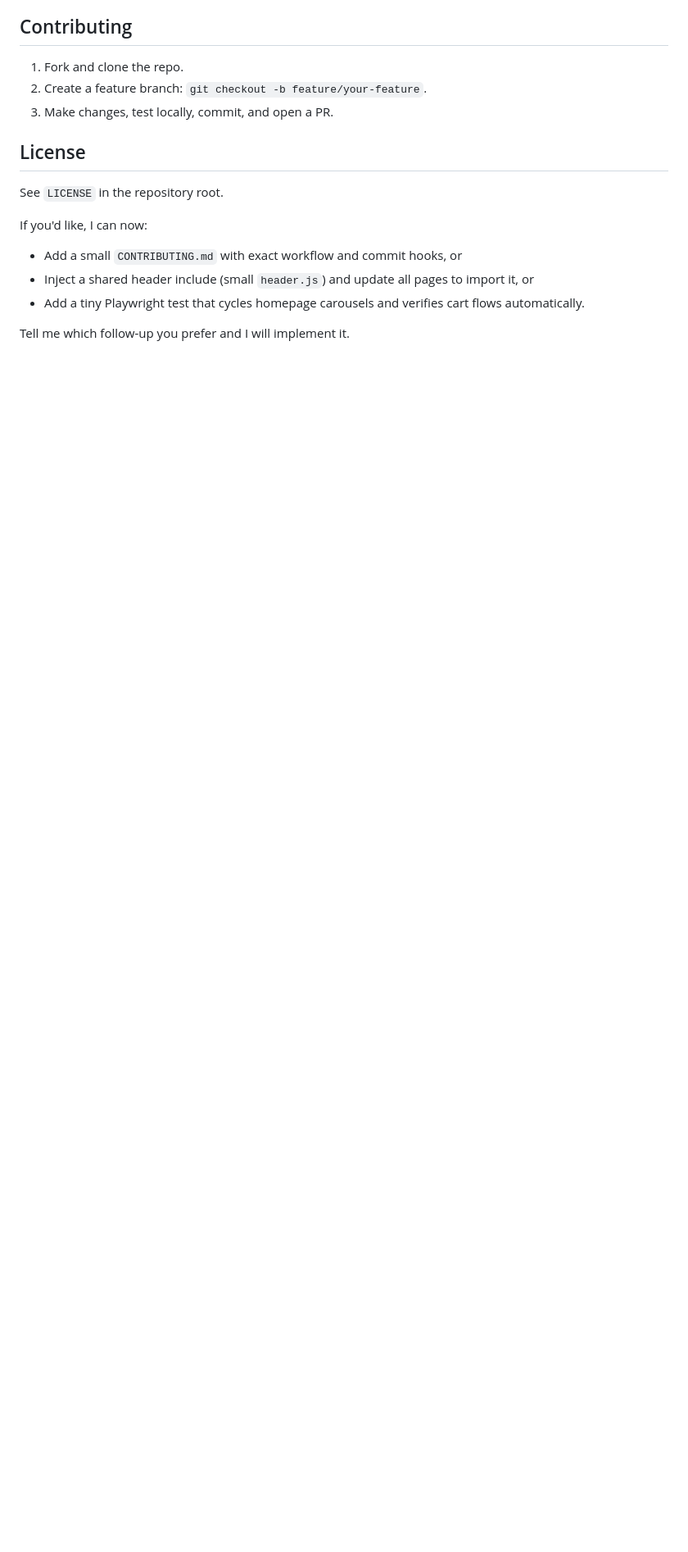
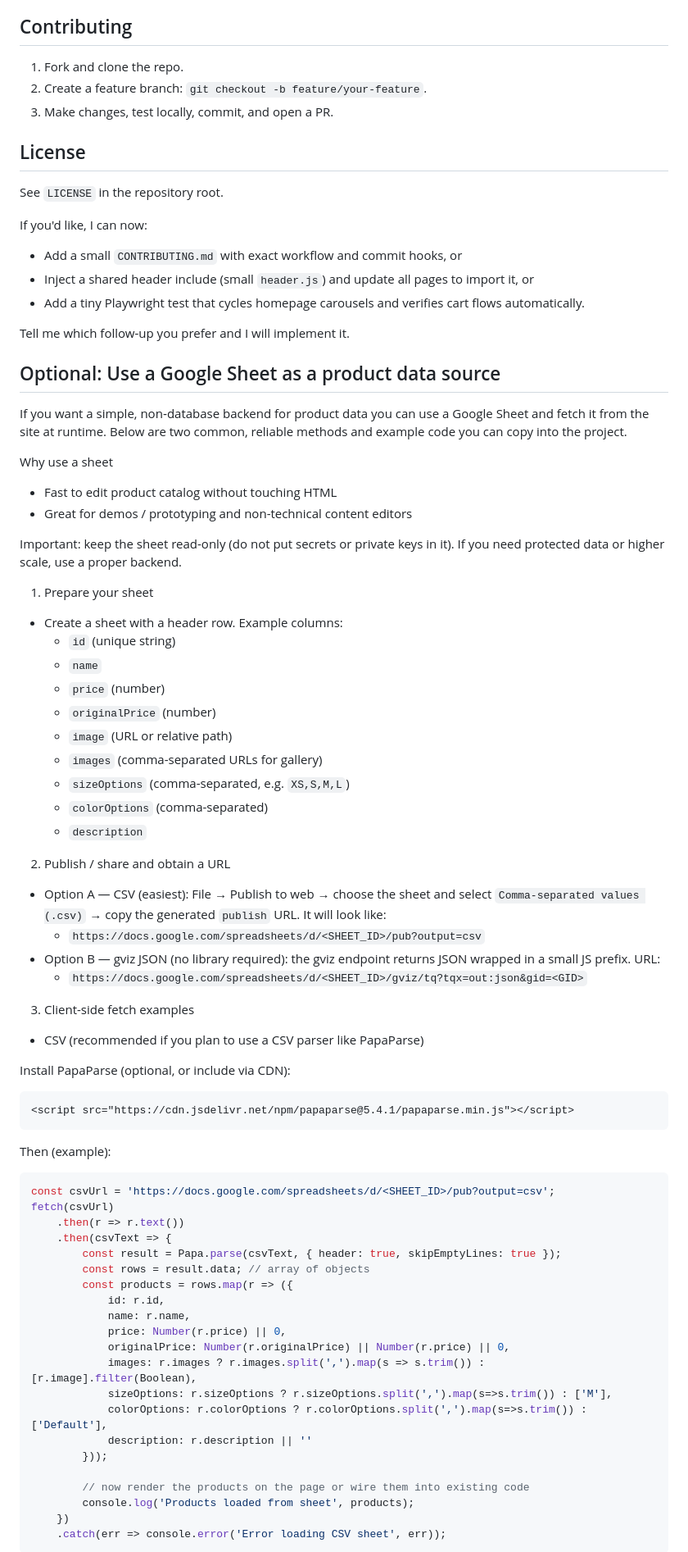
Before and after one commit to RatnadeepBose/Aurevo-E-commerce, a Markdown page: README.md, the part around one of its changes. Shown at 82% size. Drawn GitHub-style; blank space fills up the shorter version.

````diff
--- a/README.md
+++ b/README.md
@@ -306,3 +306,64 @@ If you'd like, I can now:
 
 Tell me which follow-up you prefer and I will implement it.
 
+## Optional: Use a Google Sheet as a product data source
+If you want a simple, non‑database backend for product data you can use a Google Sheet and fetch it from the site at runtime. Below are two common, reliable methods and example code you can copy into the project.
+
+Why use a sheet
+- Fast to edit product catalog without touching HTML
+- Great for demos / prototyping and non-technical content editors
+
+Important: keep the sheet read-only (do not put secrets or private keys in it). If you need protected data or higher scale, use a proper backend.
+
+1) Prepare your sheet
+- Create a sheet with a header row. Example columns:
+	- `id` (unique string)
+	- `name`
+	- `price` (number)
+	- `originalPrice` (number)
+	- `image` (URL or relative path)
+	- `images` (comma-separated URLs for gallery)
+	- `sizeOptions` (comma-separated, e.g. `XS,S,M,L`)
+	- `colorOptions` (comma-separated)
+	- `description`
+
+2) Publish / share and obtain a URL
+- Option A — CSV (easiest): File → Publish to web → choose the sheet and select `Comma-separated values (.csv)` → copy the generated `publish` URL. It will look like:
+	- `https://docs.google.com/spreadsheets/d/<SHEET_ID>/pub?output=csv`
+- Option B — gviz JSON (no library required): the gviz endpoint returns JSON wrapped in a small JS prefix. URL:
+	- `https://docs.google.com/spreadsheets/d/<SHEET_ID>/gviz/tq?tqx=out:json&gid=<GID>`
+
+3) Client-side fetch examples
+
+- CSV (recommended if you plan to use a CSV parser like PapaParse)
+
+Install PapaParse (optional, or include via CDN):
+```html
+<script src="https://cdn.jsdelivr.net/npm/papaparse@5.4.1/papaparse.min.js"></script>
+```
+
+Then (example):
+```javascript
+const csvUrl = 'https://docs.google.com/spreadsheets/d/<SHEET_ID>/pub?output=csv';
+fetch(csvUrl)
+	.then(r => r.text())
+	.then(csvText => {
+		const result = Papa.parse(csvText, { header: true, skipEmptyLines: true });
+		const rows = result.data; // array of objects
+		const products = rows.map(r => ({
+			id: r.id,
+			name: r.name,
+			price: Number(r.price) || 0,
+			originalPrice: Number(r.originalPrice) || Number(r.price) || 0,
+			images: r.images ? r.images.split(',').map(s => s.trim()) : [r.image].filter(Boolean),
+			sizeOptions: r.sizeOptions ? r.sizeOptions.split(',').map(s=>s.trim()) : ['M'],
+			colorOptions: r.colorOptions ? r.colorOptions.split(',').map(s=>s.trim()) : ['Default'],
+			description: r.description || ''
+		}));
+
+		// now render the products on the page or wire them into existing code
+		console.log('Products loaded from sheet', products);
+	})
+	.catch(err => console.error('Error loading CSV sheet', err));
+```
+
````
Also changed, not shown: other parts of README.md (+65 -0 lines).
